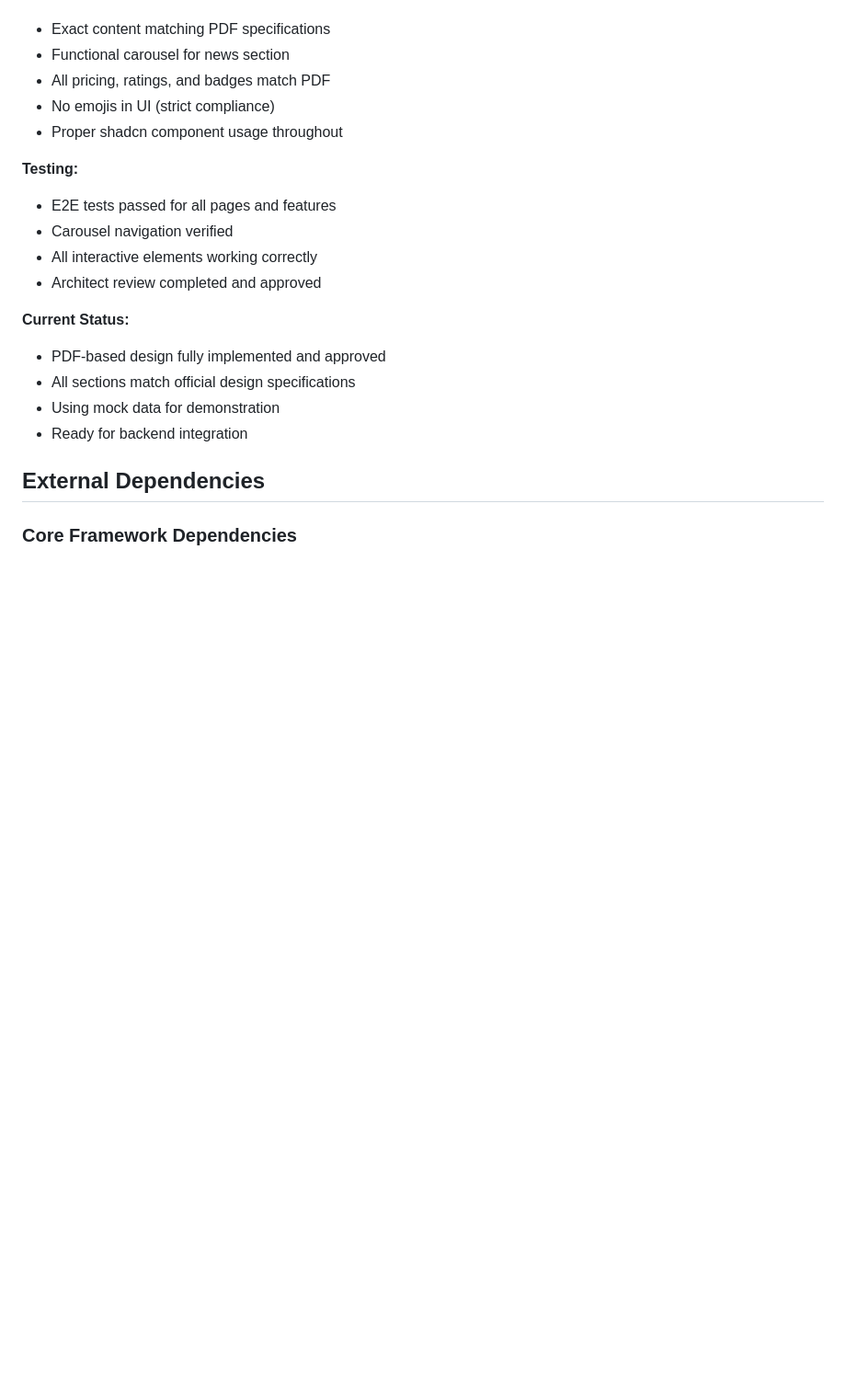
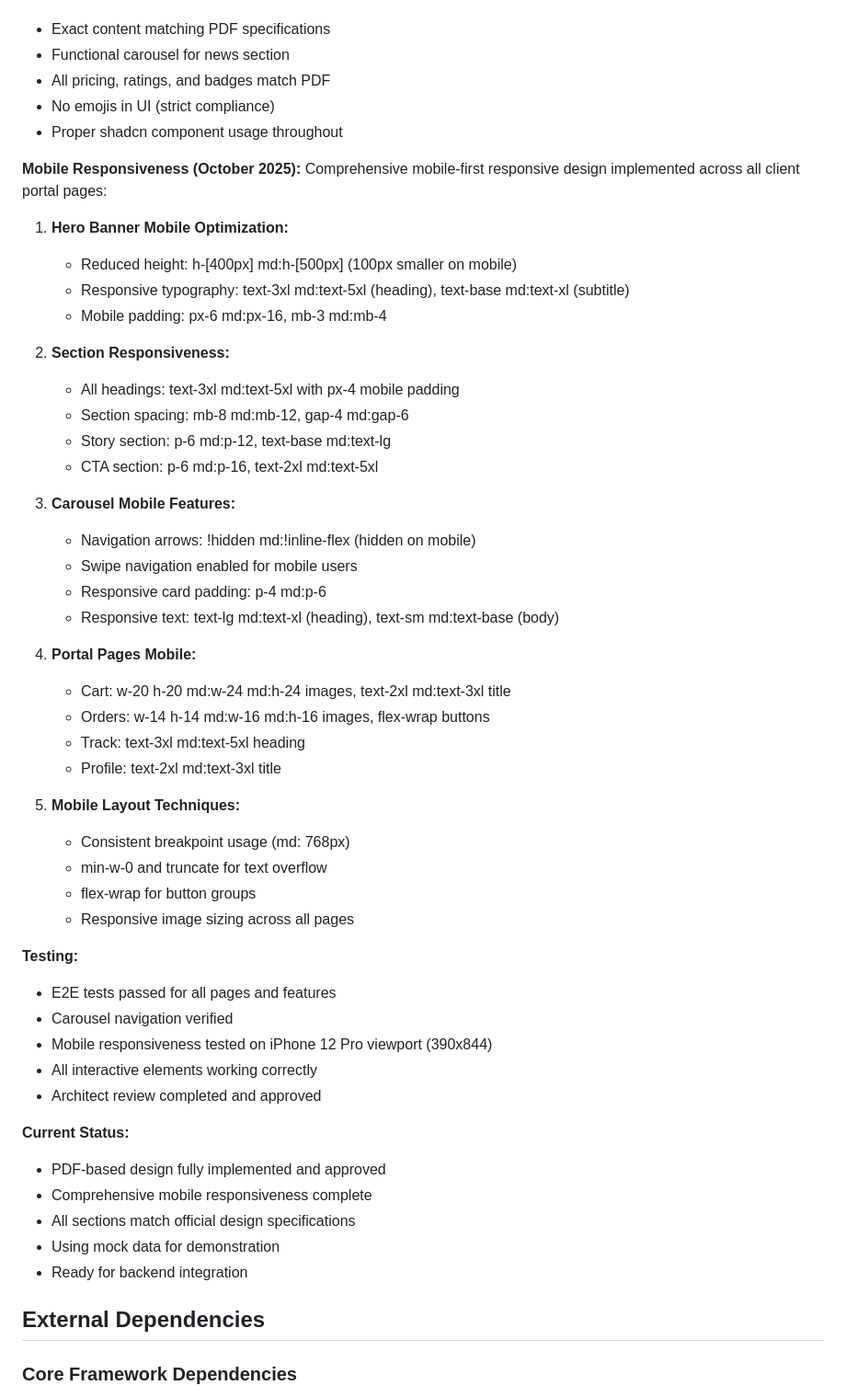
Before and after one commit to Surenash/ZyaeLNutriBox, a Markdown page: replit.md, the part around the change. Shown at 92% size. GitHub-like rendering; blank space fills up the shorter version.

Commit message:
Improve client portal by adding mobile responsiveness and fixing design elements
Implement mobile-first responsive design across all client portal pages, optimize hero banner and section layouts, enable swipe navigation for carousels, and adjust element sizing and typography for various viewports.

Replit-Commit-Author: Agent
Replit-Commit-Session-Id: 82137350-bc65-4f03-ac25-2beb68d26fd8
Replit-Commit-Checkpoint-Type: full_checkpoint
Replit-Commit-Screenshot-Url: https://storage.googleapis.com/screenshot-production-us-central1/c4f1d565-233c-4bde-abdf-ba1f744fbb56/82137350-bc65-4f03-ac25-2beb68d26fd8/2cQ9NJ7

```diff
--- a/replit.md
+++ b/replit.md
@@ -199,14 +199,48 @@ The entire client portal has been redesigned to match the exact specifications f
 - No emojis in UI (strict compliance)
 - Proper shadcn component usage throughout
 
+**Mobile Responsiveness (October 2025):**
+Comprehensive mobile-first responsive design implemented across all client portal pages:
+
+1. **Hero Banner Mobile Optimization:**
+   - Reduced height: h-[400px] md:h-[500px] (100px smaller on mobile)
+   - Responsive typography: text-3xl md:text-5xl (heading), text-base md:text-xl (subtitle)
+   - Mobile padding: px-6 md:px-16, mb-3 md:mb-4
+
+2. **Section Responsiveness:**
+   - All headings: text-3xl md:text-5xl with px-4 mobile padding
+   - Section spacing: mb-8 md:mb-12, gap-4 md:gap-6
+   - Story section: p-6 md:p-12, text-base md:text-lg
+   - CTA section: p-6 md:p-16, text-2xl md:text-5xl
+
+3. **Carousel Mobile Features:**
+   - Navigation arrows: !hidden md:!inline-flex (hidden on mobile)
+   - Swipe navigation enabled for mobile users
+   - Responsive card padding: p-4 md:p-6
+   - Responsive text: text-lg md:text-xl (heading), text-sm md:text-base (body)
+
+4. **Portal Pages Mobile:**
+   - Cart: w-20 h-20 md:w-24 md:h-24 images, text-2xl md:text-3xl title
+   - Orders: w-14 h-14 md:w-16 md:h-16 images, flex-wrap buttons
+   - Track: text-3xl md:text-5xl heading
+   - Profile: text-2xl md:text-3xl title
+
+5. **Mobile Layout Techniques:**
+   - Consistent breakpoint usage (md: 768px)
+   - min-w-0 and truncate for text overflow
+   - flex-wrap for button groups
+   - Responsive image sizing across all pages
+
 **Testing:**
 - E2E tests passed for all pages and features
 - Carousel navigation verified
+- Mobile responsiveness tested on iPhone 12 Pro viewport (390x844)
 - All interactive elements working correctly
 - Architect review completed and approved
 
 **Current Status:**
 - PDF-based design fully implemented and approved
+- Comprehensive mobile responsiveness complete
 - All sections match official design specifications
 - Using mock data for demonstration
 - Ready for backend integration
```
